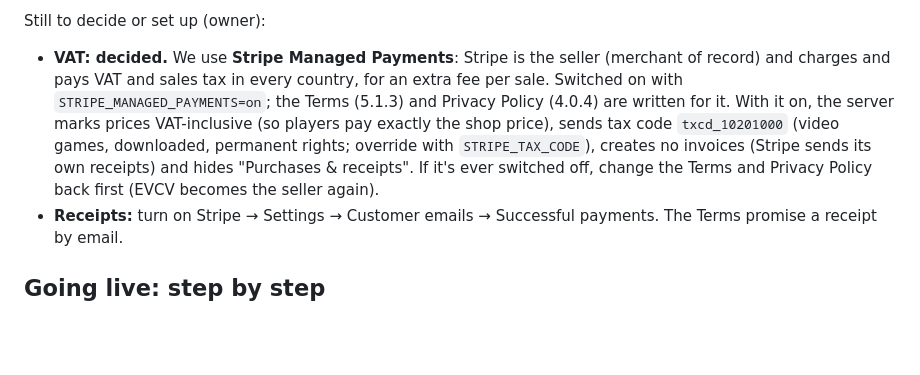
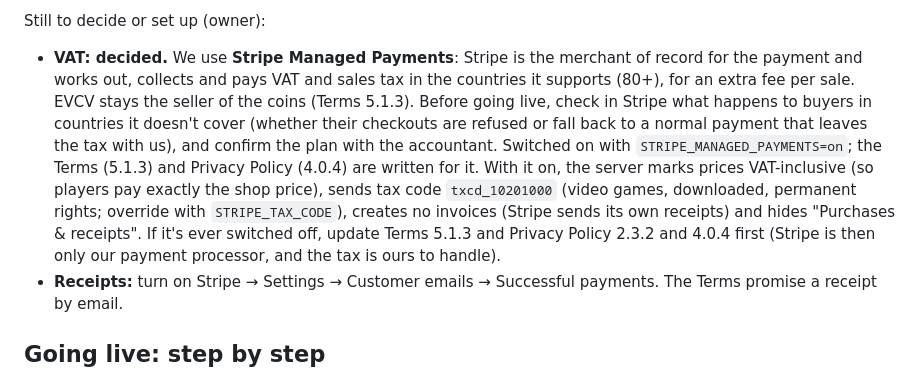
Before and after one commit to EVCV/TardiGeddon, a Markdown page: docs/ACCOUNTS.md, the part around the change. Drawn GitHub-style; blank space fills up the shorter version.

Commit message:
Legal: EVCV stays the seller; Stripe is merchant of record for the payment
Codex: Stripe's terms make Managed Payments the merchant of record, not the
seller, and cover tax in the countries Stripe supports, not everywhere.

Co-Authored-By: Claude Opus 5.5 <noreply@anthropic.com>
Claude-Session: https://claude.ai/code/session_016bHrz3FytTrWvo2ewU3Weo

```diff
--- a/docs/ACCOUNTS.md
+++ b/docs/ACCOUNTS.md
@@ -79,16 +79,21 @@ Their promises are also code rules, so keep them true:
 
 Still to decide or set up (owner):
 
-- **VAT: decided.** We use **Stripe Managed Payments**: Stripe is the seller
-  (merchant of record) and charges and pays VAT and sales tax in every
-  country, for an extra fee per sale. Switched on with
+- **VAT: decided.** We use **Stripe Managed Payments**: Stripe is the
+  merchant of record for the payment and works out, collects and pays VAT
+  and sales tax in the countries it supports (80+), for an extra fee per
+  sale. EVCV stays the seller of the coins (Terms 5.1.3). Before going live,
+  check in Stripe what happens to buyers in countries it doesn't cover
+  (whether their checkouts are refused or fall back to a normal payment that
+  leaves the tax with us), and confirm the plan with the accountant. Switched on with
   `STRIPE_MANAGED_PAYMENTS=on`; the Terms (5.1.3) and Privacy Policy (4.0.4)
   are written for it. With it on, the server marks prices VAT-inclusive (so
   players pay exactly the shop price), sends tax code `txcd_10201000`
   (video games, downloaded, permanent rights; override with
   `STRIPE_TAX_CODE`), creates no invoices (Stripe sends its own receipts) and
-  hides "Purchases & receipts". If it's ever switched off, change the Terms
-  and Privacy Policy back first (EVCV becomes the seller again).
+  hides "Purchases & receipts". If it's ever switched off, update Terms
+  5.1.3 and Privacy Policy 2.3.2 and 4.0.4 first (Stripe is then only our
+  payment processor, and the tax is ours to handle).
 - **Receipts:** turn on Stripe → Settings → Customer emails → Successful
   payments. The Terms promise a receipt by email.
 
```
Also changed, not shown: site/legal/privacy-policy.md (+2 -2 lines), site/legal/terms-of-service.md (+1 -1 lines).
